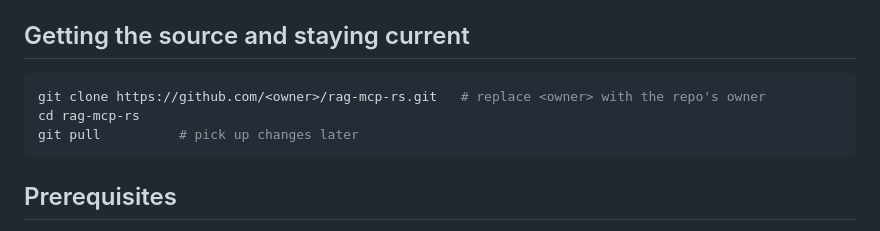
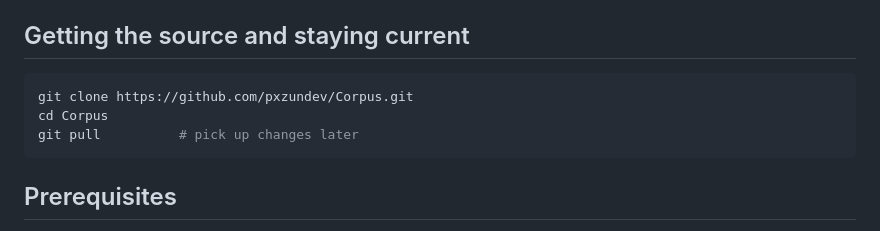
Before and after one commit to pxzundev/Corpus, a Markdown page: README.md, the part around the change. GitHub-like rendering.

Commit message:
Fix the clone URL in the README

````diff
--- a/README.md
+++ b/README.md
@@ -24,8 +24,8 @@ binary at build time.
 ## Getting the source and staying current
 
 ```bash
-git clone https://github.com/<owner>/rag-mcp-rs.git   # replace <owner> with the repo's owner
-cd rag-mcp-rs
+git clone https://github.com/pxzundev/Corpus.git
+cd Corpus
 git pull          # pick up changes later
 ```
 
````
